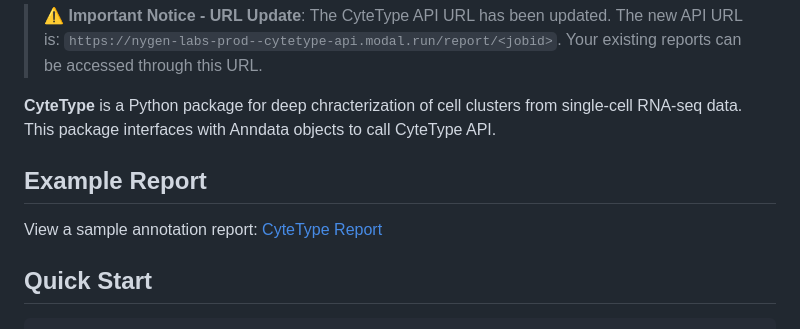
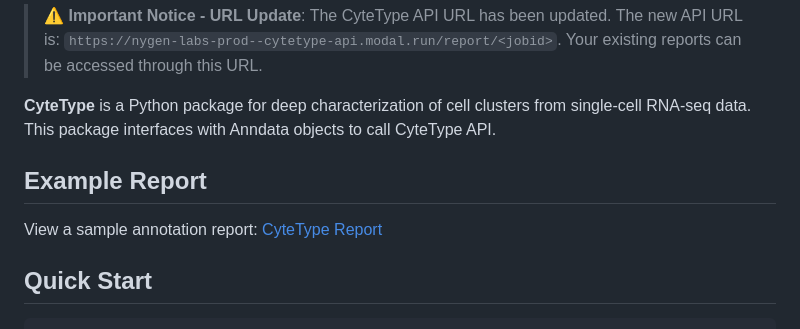
Before and after one commit to NygenAnalytics/CyteType, a Markdown page: README.md, the part around the change printed below. GitHub-like rendering.

```diff
--- a/README.md
+++ b/README.md
@@ -18,7 +18,7 @@
 
 > **⚠️ Important Notice - URL Update**: The CyteType API URL has been updated. The new API URL is: `https://nygen-labs-prod--cytetype-api.modal.run/report/<jobid>`. Your existing reports can be accessed through this URL.
 
-**CyteType** is a Python package for deep chracterization of cell clusters from single-cell RNA-seq data. This package interfaces with Anndata objects to call CyteType API.
+**CyteType** is a Python package for deep characterization of cell clusters from single-cell RNA-seq data. This package interfaces with Anndata objects to call CyteType API.
 
 ## Example Report
 
```
Also changed, not shown: other parts of README.md (+3 -3 lines).
